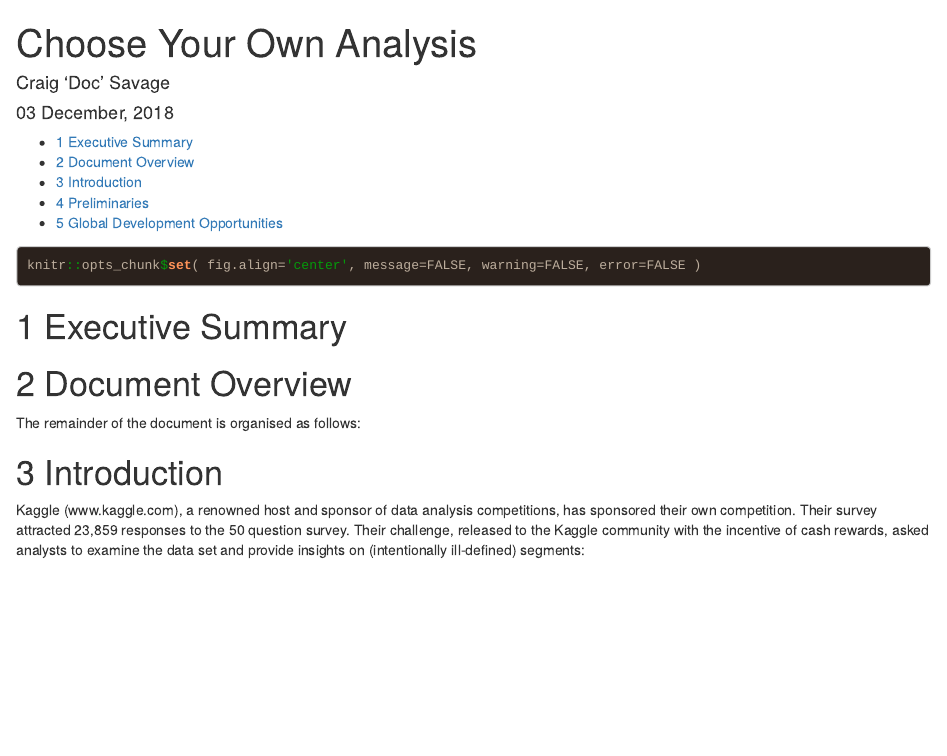
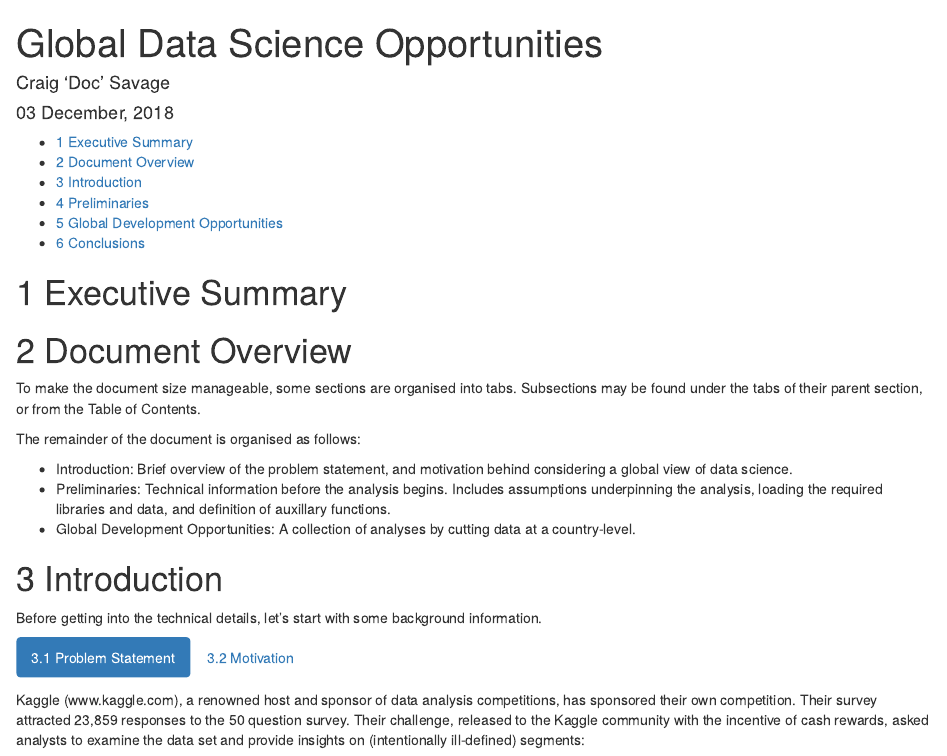
Before and after one commit to SavageDoc/kaggleSurveyChallenge, an R Markdown document (globalKaggle.Rmd): the page in a window 1100 px wide, from its top. Rendered offline with R 4.5, knitr and Pandoc, with nearby package versions; some code elsewhere in the file could not run offline; long lines of code are wrapped.

Commit message:
Updates to globalKaggle.Rmd
Includes:
* Added Motivation section
* Expanded Introduction

````diff
--- a/globalKaggle.Rmd
+++ b/globalKaggle.Rmd
@@ -1,5 +1,5 @@
 ---
-title: "Choose Your Own Analysis"
+title: "Global Data Science Opportunities"
 author: "Craig 'Doc' Savage"
 date: "`r format(Sys.time(), '%d %B, %Y')`"
 output:
@@ -13,7 +13,7 @@ output:
     toc: yes
 ---
 
-```{r initSettings, include=TRUE, message=FALSE, warning=FALSE}
+```{r initSettings, include=TRUE, message=FALSE, warning=FALSE, echo=FALSE}
 knitr::opts_chunk$set( fig.align='center', message=FALSE, warning=FALSE, error=FALSE )
 ```
 
@@ -21,10 +21,21 @@ knitr::opts_chunk$set( fig.align='center', message=FALSE, warning=FALSE, error=F
 
 # Document Overview
 
+To make the document size manageable, some sections are organised into tabs. Subsections may be found under the tabs of their parent section, or from the Table of Contents.
+
 The remainder of the document is organised as follows:
 
+* Introduction: Brief overview of the problem statement, and motivation behind considering a global view of data science.
+* Preliminaries: Technical information before the analysis begins. Includes assumptions underpinning the analysis, loading the required libraries and data, and definition of auxillary functions.
+* Global Development Opportunities: A collection of analyses by cutting data at a country-level.
 
-# Introduction
+
+
+# Introduction {.tabset .tabset-fade .tabset-pills}
+
+Before getting into the technical details, let's start with some background information.
+
+## Problem Statement
 
 Kaggle (www.kaggle.com), a renowned host and sponsor of data analysis competitions, has sponsored their own competition. Their survey attracted 23,859 responses to the 50 question survey. Their challenge, released to the Kaggle community with the incentive of cash rewards, asked analysts to examine the data set and provide insights on (intentionally ill-defined) segments:
 
````
Also changed, not shown: globalKaggle.Rmd (13 more changed lines).
